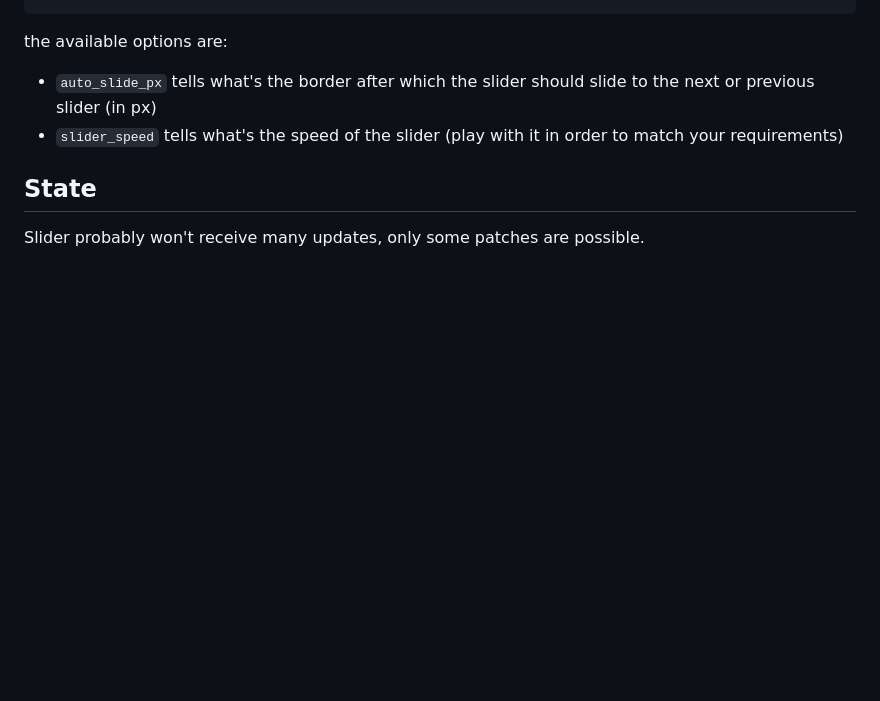
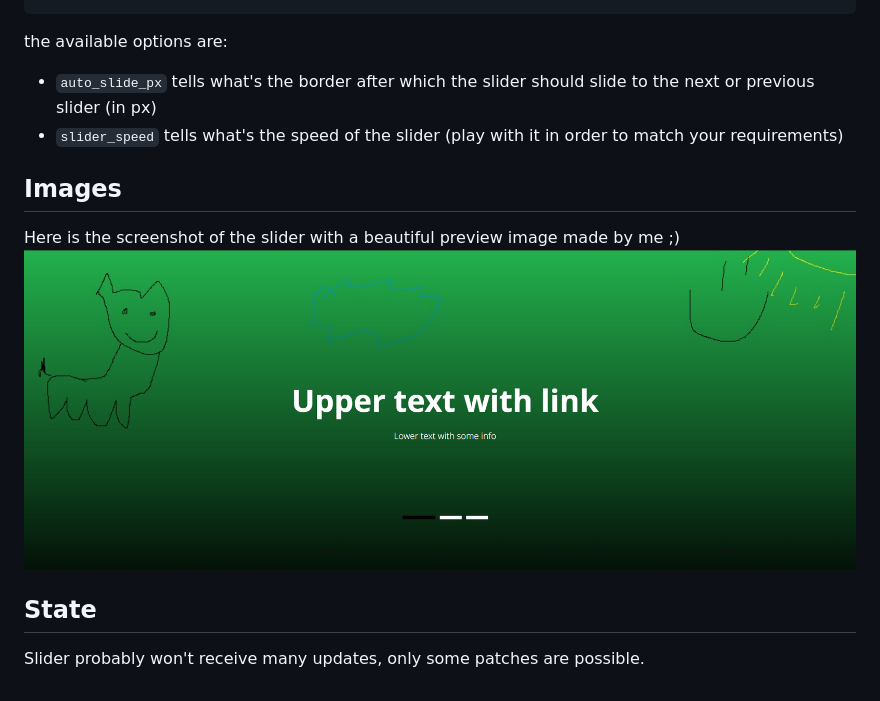
Before and after one commit to Matlosh/Lightweight-Slider, a Markdown page: README.md, the part around the change. GitHub-like rendering; pictures changed too: lightweight-slider-preview-image.png (added); blank space fills up the shorter version.

```diff
--- a/README.md
+++ b/README.md
@@ -33,5 +33,10 @@ the available options are:
 - `auto_slide_px` tells what's the border after which the slider should slide to the next or previous slider (in px)
 - `slider_speed` tells what's the speed of the slider (play with it in order to match your requirements)
 
+## Images
+
+Here is the screenshot of the slider with a beautiful preview image made by me ;)
+![Slider's preview image](lightweight-slider-preview-image.png)
+
 ## State
 Slider probably won't receive many updates, only some patches are possible.
```
Also changed, not shown: example/assets/img/background-preview.jpg (added), 6 other files.
